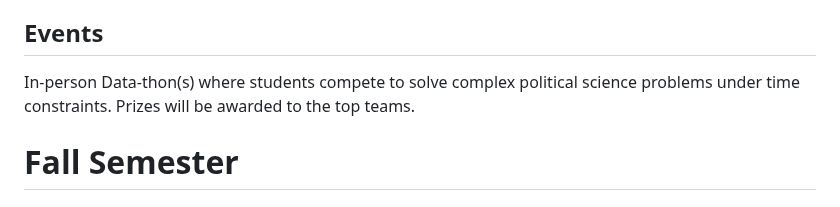
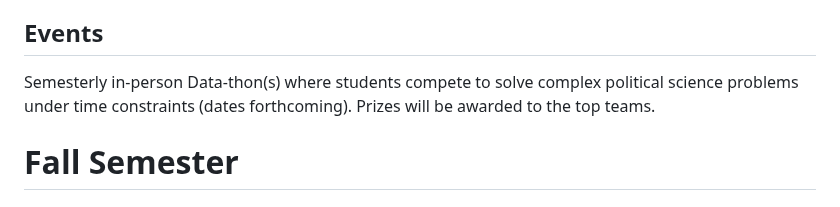
Before and after one commit to PSSA-SDAC/sdac, a Markdown page: README.md, the part around the change. Drawn GitHub-style.

```diff
--- a/README.md
+++ b/README.md
@@ -39,7 +39,7 @@ Randomly scheduled, informal environment dedicated to learning to code, playing
 Request help with specific problems and be connected with an upper-year student or committee member who can assist! Email sdac.pssa@gmail.com to request a timeslot!
 
 ## Events
-In-person Data-thon(s) where students compete to solve complex political science problems under time constraints. Prizes will be awarded to the top teams.
+Semesterly in-person Data-thon(s) where students compete to solve complex political science problems under time constraints (dates forthcoming). Prizes will be awarded to the top teams.
 
 # Fall Semester
 
```
